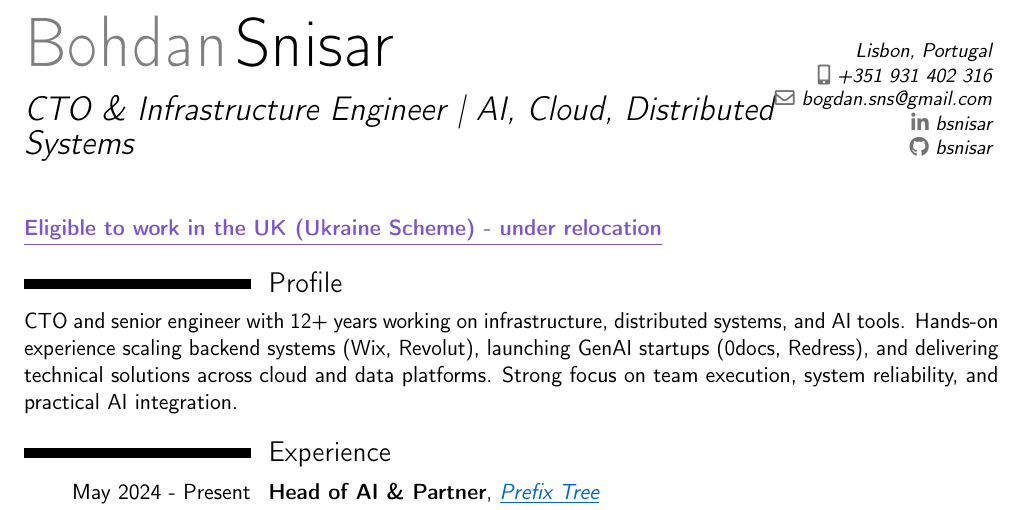
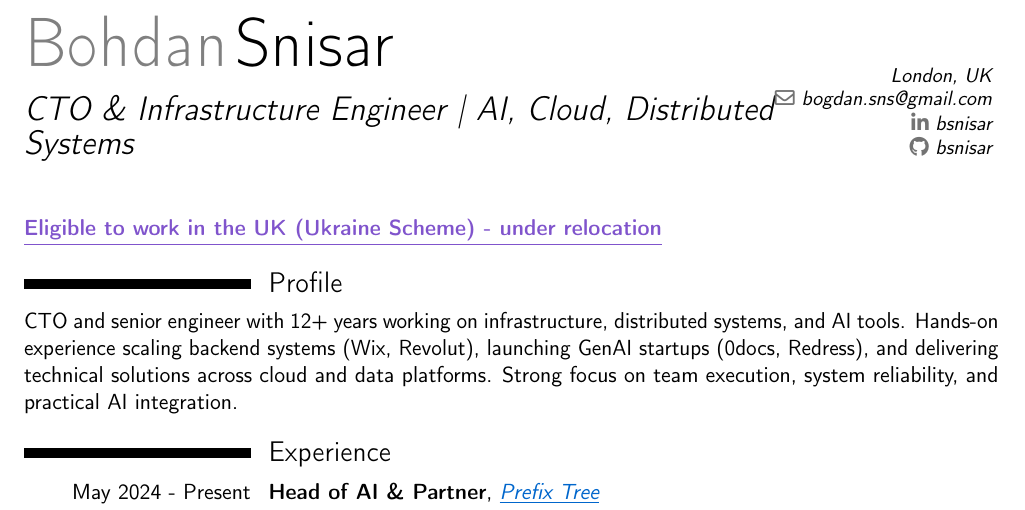
Before and after one commit to bsnisar/cv, a LaTeX CV (wp.tex): part of page 1 of 2, cut so that both start at the same text. Compiled offline with pdfLaTeX.

Commit message:
Update wp.tex

```diff
--- a/wp.tex
+++ b/wp.tex
@@ -17,8 +17,7 @@
 
 \name{Bohdan}{Snisar}
 \title{CTO \& Infrastructure Engineer | AI, Cloud, Distributed Systems}
-\address{Lisbon, Portugal}{}{}
-\phone[mobile]{+351~931~402~316}
+\address{London, UK}{}{}
 \email{bogdan.sns@gmail.com}
 \social[linkedin]{bsnisar}
 \social[github]{bsnisar}
```
